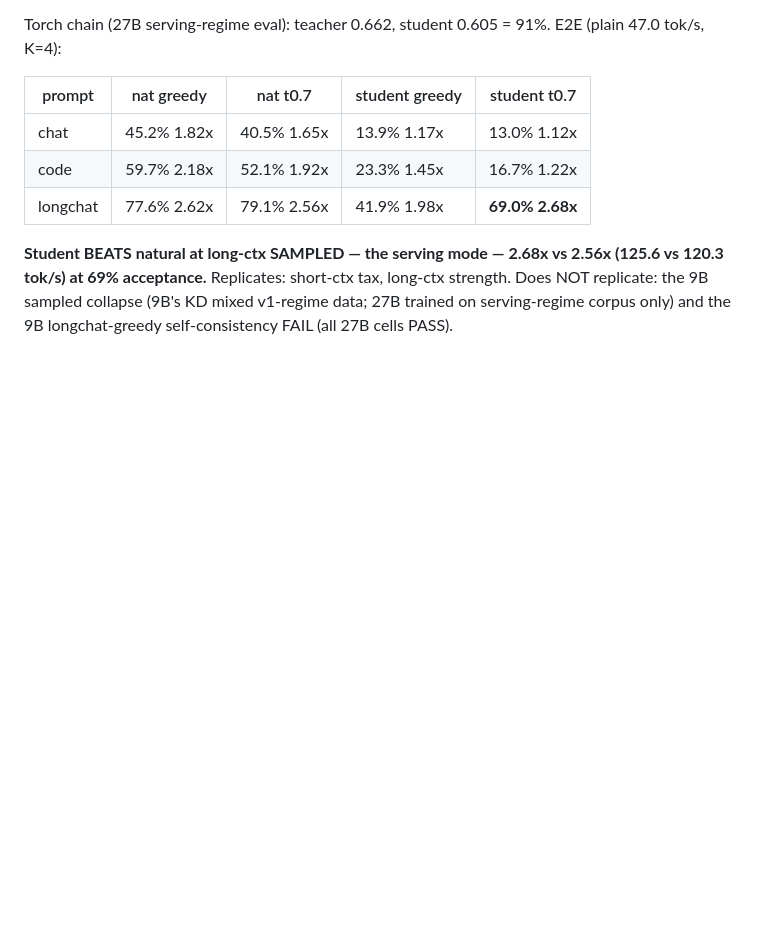
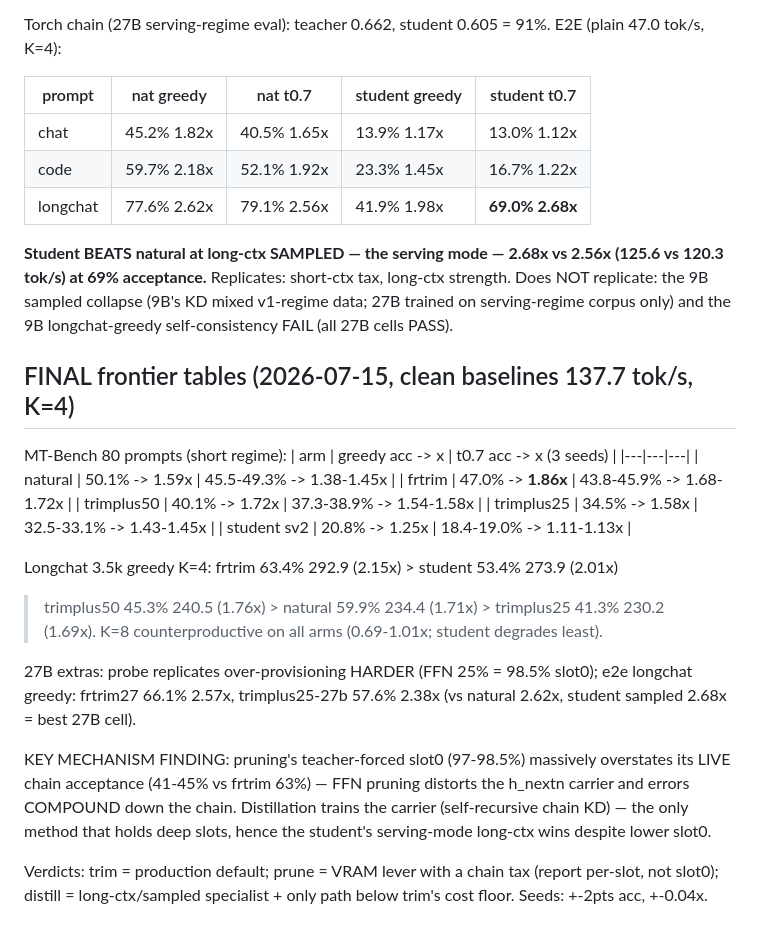
Before and after one commit to avifenesh/hqmtp, a Markdown page: results/engine-e2e-v1.md, the part around the change. Drawn GitHub-style; blank space fills up the shorter version.

Commit message:
results: FINAL frontier tables — frtrim champion, prune's chain-tax mechanism found (carrier distortion), student owns serving-mode long-ctx; multi-seed tight

```diff
--- a/results/engine-e2e-v1.md
+++ b/results/engine-e2e-v1.md
@@ -125,3 +125,32 @@ E2E (plain 47.0 tok/s, K=4):
 strength. Does NOT replicate: the 9B sampled collapse (9B's KD mixed v1-regime
 data; 27B trained on serving-regime corpus only) and the 9B longchat-greedy
 self-consistency FAIL (all 27B cells PASS).
+
+## FINAL frontier tables (2026-07-15, clean baselines 137.7 tok/s, K=4)
+
+MT-Bench 80 prompts (short regime):
+| arm | greedy acc -> x | t0.7 acc -> x (3 seeds) |
+|---|---|---|
+| natural | 50.1% -> 1.59x | 45.5-49.3% -> 1.38-1.45x |
+| frtrim | 47.0% -> **1.86x** | 43.8-45.9% -> 1.68-1.72x |
+| trimplus50 | 40.1% -> 1.72x | 37.3-38.9% -> 1.54-1.58x |
+| trimplus25 | 34.5% -> 1.58x | 32.5-33.1% -> 1.43-1.45x |
+| student sv2 | 20.8% -> 1.25x | 18.4-19.0% -> 1.11-1.13x |
+
+Longchat 3.5k greedy K=4: frtrim 63.4% 292.9 (2.15x) > student 53.4% 273.9 (2.01x)
+> trimplus50 45.3% 240.5 (1.76x) > natural 59.9% 234.4 (1.71x) > trimplus25 41.3%
+230.2 (1.69x). K=8 counterproductive on all arms (0.69-1.01x; student degrades least).
+
+27B extras: probe replicates over-provisioning HARDER (FFN 25% = 98.5% slot0);
+e2e longchat greedy: frtrim27 66.1% 2.57x, trimplus25-27b 57.6% 2.38x (vs natural
+2.62x, student sampled 2.68x = best 27B cell).
+
+KEY MECHANISM FINDING: pruning's teacher-forced slot0 (97-98.5%) massively
+overstates its LIVE chain acceptance (41-45% vs frtrim 63%) — FFN pruning distorts
+the h_nextn carrier and errors COMPOUND down the chain. Distillation trains the
+carrier (self-recursive chain KD) — the only method that holds deep slots, hence
+the student's serving-mode long-ctx wins despite lower slot0.
+
+Verdicts: trim = production default; prune = VRAM lever with a chain tax (report
+per-slot, not slot0); distill = long-ctx/sampled specialist + only path below
+trim's cost floor. Seeds: +-2pts acc, +-0.04x.
```
